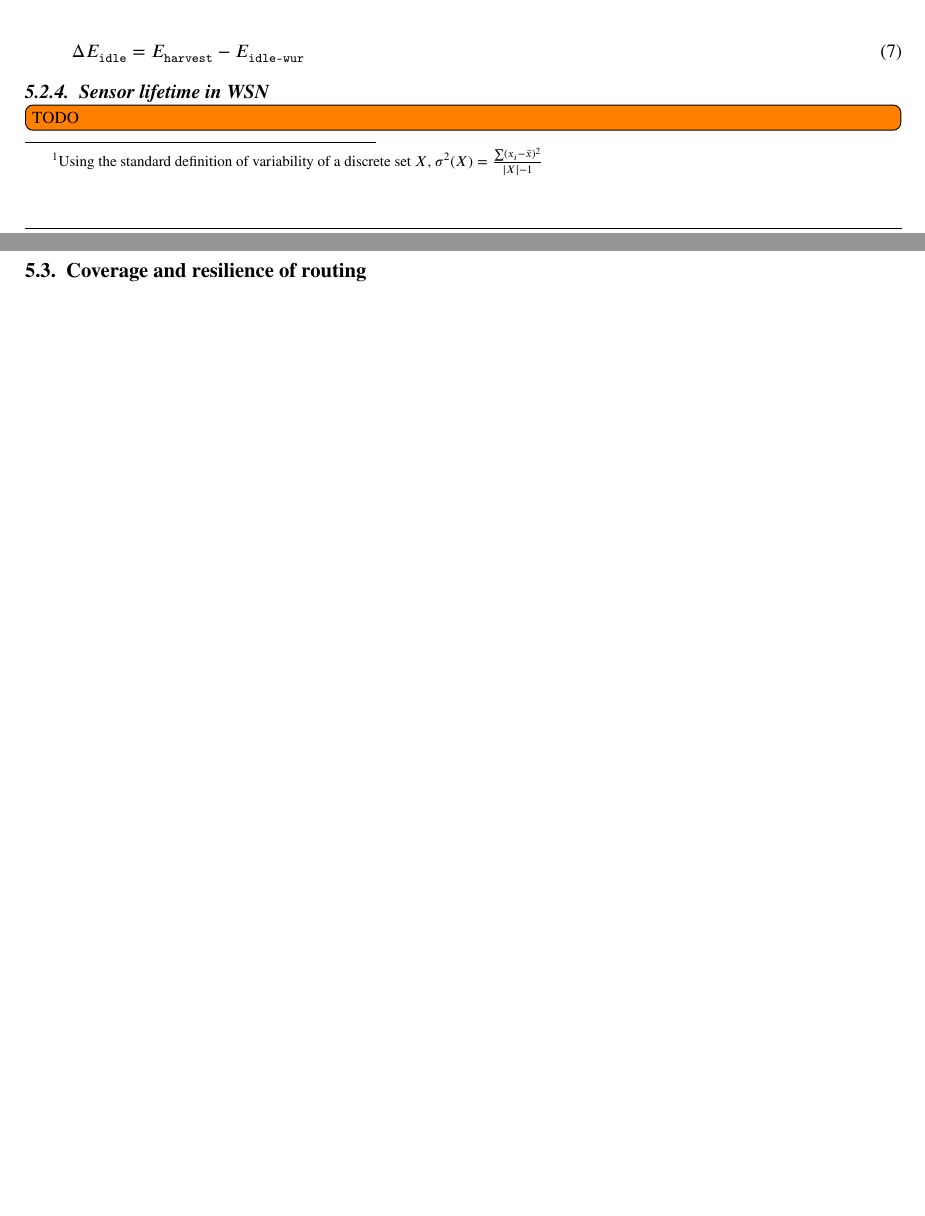
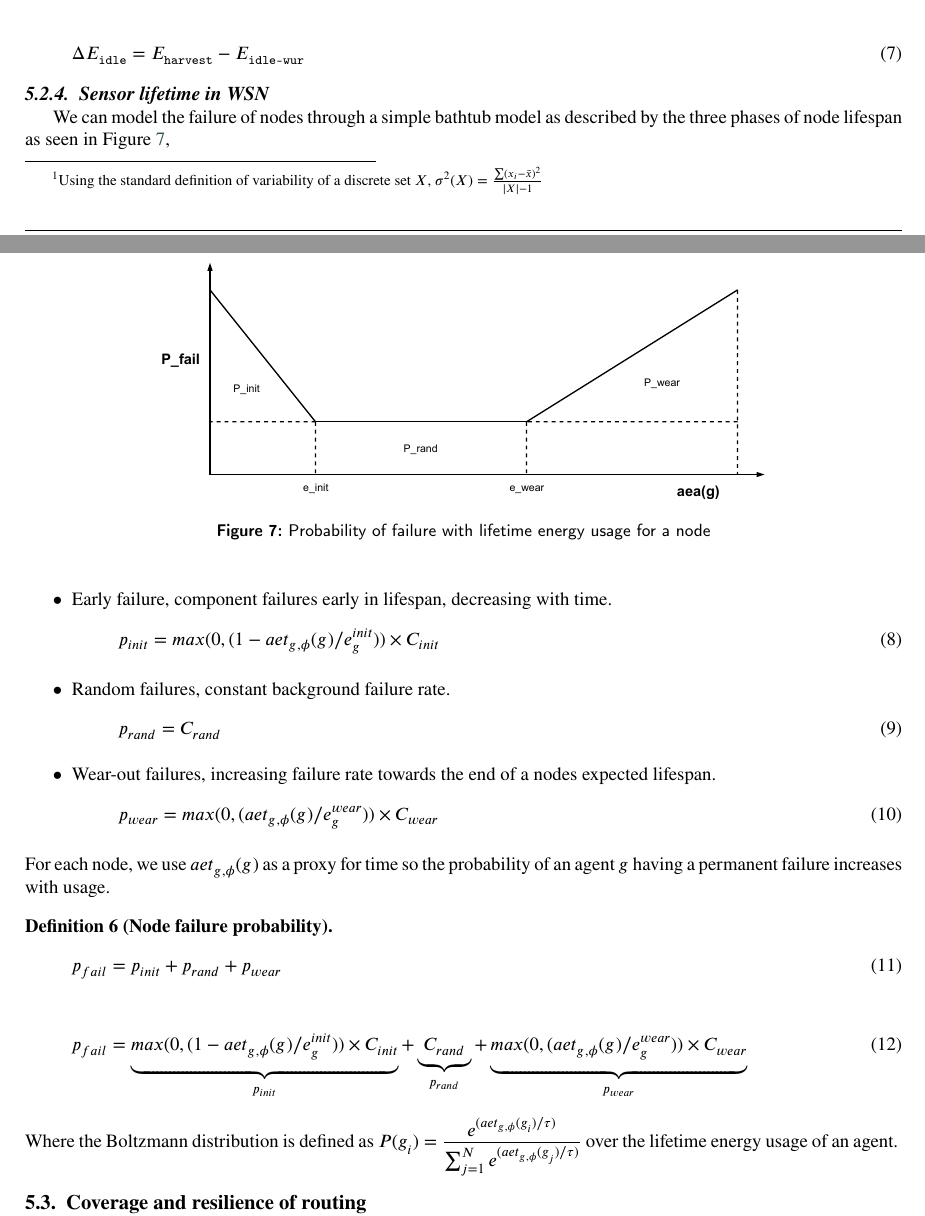
Before and after one commit to sevenmachines/els_energy_optimisation_and_adaptive_coverage_in_wsn_systems, a LaTeX paper (source/els_energy_optimisation_and_adaptive_coverage_in_wsn_systems.tex, which reads source/problem.tex): two parts of pages 9 and 10 of 13 before the commit and two parts of pages 9 and 10 of 14 after it, joined at a grey line, cut so that both start at the same text, the shorter picture padded with empty space. Compiled offline with pdfLaTeX.

Commit message:
Add some definitions for node failure modelling

```diff
--- a/source/problem.tex
+++ b/source/problem.tex
@@ -135,7 +142,42 @@ When not sampling, aggregating, or broadcasting a node recovers energy at a rate
 \end{equation}
 
 \subsubsection{Sensor lifetime in WSN}
-\todo[inline]{TODO}
+We can model the failure of nodes through a simple bathtub model as described by the three phases of node lifespan as seen in Figure \ref{fig:node_reliability_lifespan},
+
+\begin{figure}
+	\centering
+	\includegraphics[width=0.7\linewidth]{node_reliability_lifespan}
+	\caption[Probability of failure with lifetime energy usage for a node]{Probability of failure with lifetime energy usage for a node}
+	\label{fig:node_reliability_lifespan}
+\end{figure}
+
+
+\begin{itemize}
+	\item Early failure, component failures early in lifespan, decreasing with time.
+	\begin{equation}
+		\varProbability{init}{} = max(0, (1 - \functionAgentEnergyTotal{}{}/\varEnergy{}{init})) \times C_{init}
+	\end{equation}
+	\item Random failures, constant background failure rate.
+	\begin{equation}
+		\varProbability{rand}{} = C_{rand}
+	\end{equation}
+	\item Wear-out failures, increasing failure rate towards the end of a nodes expected lifespan.
+	\begin{equation}
+		\varProbability{wear}{} = max(0, ( \functionAgentEnergyTotal{}{}/\varEnergy{}{wear}))\times C_{wear}
+	\end{equation}
+\end{itemize}
+For each node, we use $\functionAgentEnergyTotal{}{}$ as a proxy for time so the probability of an agent $\varAgent{}{}$ having a permanent failure increases with usage.
+
+\definition[Node failure probability]{
+
+\begin{equation}
+	\varProbability{fail}{} = \varProbability{init}{} + \varProbability{rand}{} + \varProbability{wear}{}
+\end{equation}
+\begin{equation}
+	\varProbability{fail}{} = \underbrace{max(0, (1 - \functionAgentEnergyTotal{}{}/\varEnergy{}{init})) \times C_{init}}_{\varProbability{init}{}} + \underbrace{C_{rand}}_{\varProbability{rand}{}} + \underbrace{max(0, ( \functionAgentEnergyTotal{}{}/\varEnergy{}{wear}))\times C_{wear}}_{\varProbability{wear}{}}
+\end{equation}
+Where the Boltzmann distribution is defined as $\functionBoltzmannEnergy{}{}$ over the lifetime energy usage of an agent.
+}
 
 \subsection{Coverage and resilience of routing}
 
```
Also changed, not shown: source/results.tex (+3 -4 lines), source/node_reliability_lifespan.pdf (added), source/problem.tex (9 more changed lines), 1 other file.
